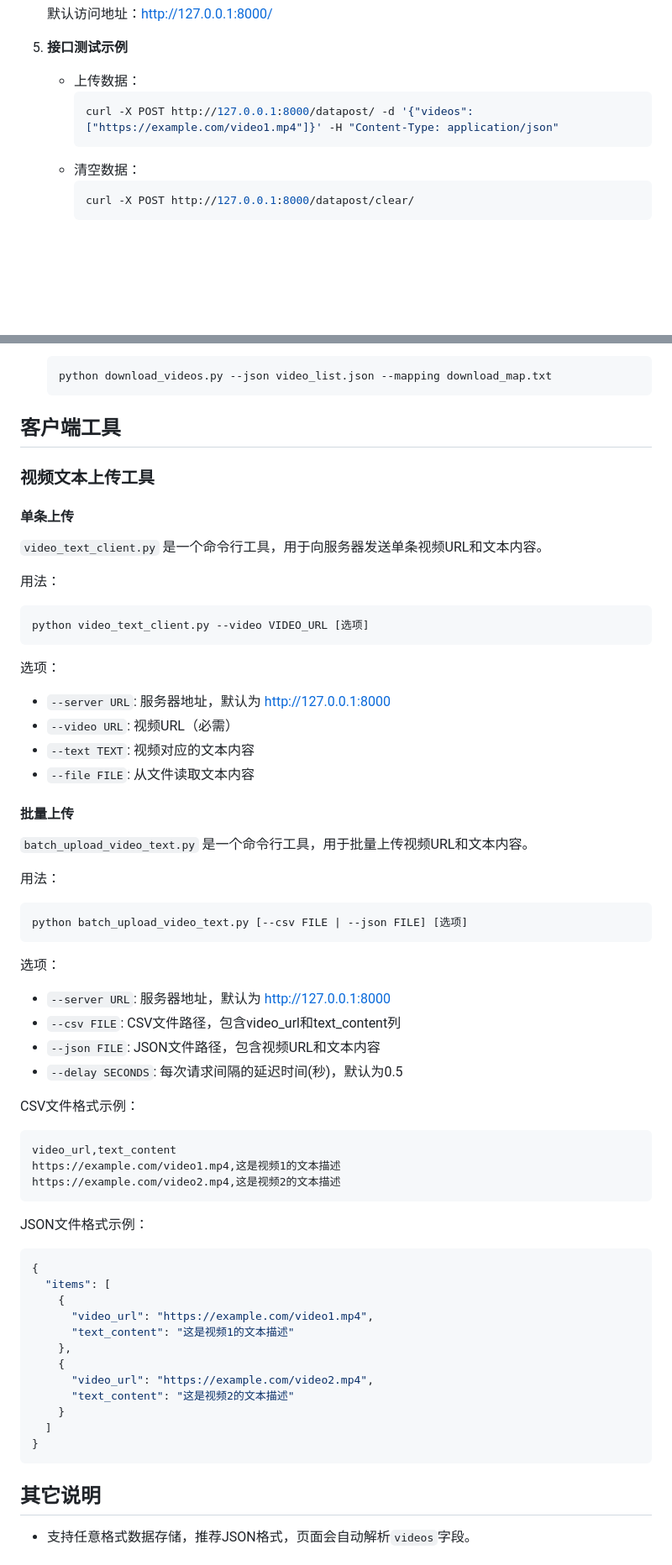
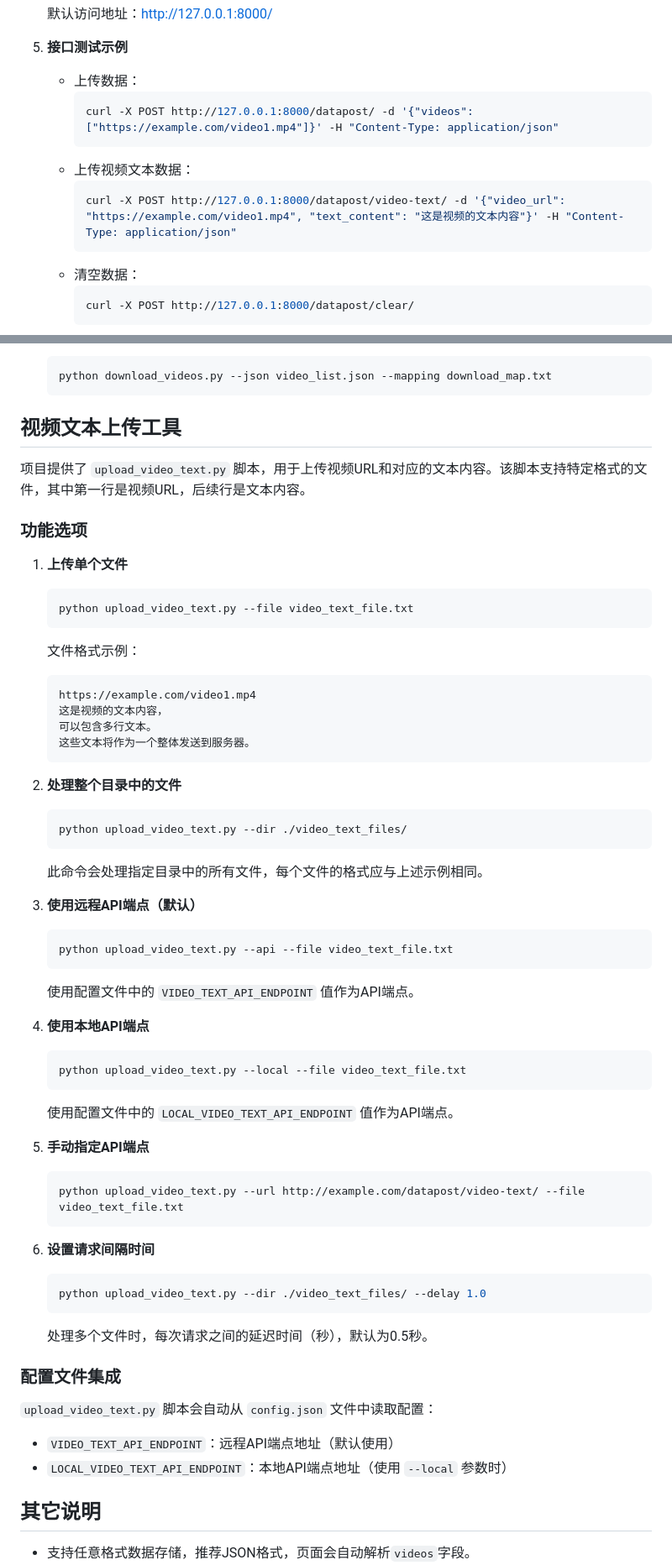
Before and after one commit to gl-coding/dlpage, a Markdown page: README.md, 2 parts joined by grey strips. Shown: that part at 84% size. Drawn GitHub-style; blank space fills up the shorter version.

Commit message:
upd readme

````diff
--- a/README.md
+++ b/README.md
@@ -140,6 +259,10 @@
      ```bash
      curl -X POST http://127.0.0.1:8000/datapost/ -d '{"videos": ["https://example.com/video1.mp4"]}' -H "Content-Type: application/json"
      ```
+   - 上传视频文本数据：
+     ```bash
+     curl -X POST http://127.0.0.1:8000/datapost/video-text/ -d '{"video_url": "https://example.com/video1.mp4", "text_content": "这是视频的文本内容"}' -H "Content-Type: application/json"
+     ```
    - 清空数据：
      ```bash
      curl -X POST http://127.0.0.1:8000/datapost/clear/
@@ -250,62 +373,60 @@
    python download_videos.py --json video_list.json --mapping download_map.txt
    ```
 
-## 客户端工具
+## 视频文本上传工具
 
-### 视频文本上传工具
+项目提供了 `upload_video_text.py` 脚本，用于上传视频URL和对应的文本内容。该脚本支持特定格式的文件，其中第一行是视频URL，后续行是文本内容。
 
-#### 单条上传
+### 功能选项
 
-`video_text_client.py` 是一个命令行工具，用于向服务器发送单条视频URL和文本内容。
+1. **上传单个文件**
+   ```bash
+   python upload_video_text.py --file video_text_file.txt
+   ```
 
-用法：
-```
-python video_text_client.py --video VIDEO_URL [选项]
-```
+   文件格式示例：
+   ```
+   https://example.com/video1.mp4
+   这是视频的文本内容，
+   可以包含多行文本。
+   这些文本将作为一个整体发送到服务器。
+   ```
 
-选项：
-- `--server URL`: 服务器地址，默认为 http://127.0.0.1:8000
-- `--video URL`: 视频URL（必需）
-- `--text TEXT`: 视频对应的文本内容
-- `--file FILE`: 从文件读取文本内容
+2. **处理整个目录中的文件**
+   ```bash
+   python upload_video_text.py --dir ./video_text_files/
+   ```
+   此命令会处理指定目录中的所有文件，每个文件的格式应与上述示例相同。
 
-#### 批量上传
+3. **使用远程API端点（默认）**
+   ```bash
+   python upload_video_text.py --api --file video_text_file.txt
+   ```
+   使用配置文件中的 `VIDEO_TEXT_API_ENDPOINT` 值作为API端点。
 
-`batch_upload_video_text.py` 是一个命令行工具，用于批量上传视频URL和文本内容。
+4. **使用本地API端点**
+   ```bash
+   python upload_video_text.py --local --file video_text_file.txt
+   ```
+   使用配置文件中的 `LOCAL_VIDEO_TEXT_API_ENDPOINT` 值作为API端点。
 
-用法：
-```
-python batch_upload_video_text.py [--csv FILE | --json FILE] [选项]
-```
+5. **手动指定API端点**
+   ```bash
+   python upload_video_text.py --url http://example.com/datapost/video-text/ --file video_text_file.txt
+   ```
 
-选项：
-- `--server URL`: 服务器地址，默认为 http://127.0.0.1:8000
-- `--csv FILE`: CSV文件路径，包含video_url和text_content列
-- `--json FILE`: JSON文件路径，包含视频URL和文本内容
-- `--delay SECONDS`: 每次请求间隔的延迟时间(秒)，默认为0.5
+6. **设置请求间隔时间**
+   ```bash
+   python upload_video_text.py --dir ./video_text_files/ --delay 1.0
+   ```
+   处理多个文件时，每次请求之间的延迟时间（秒），默认为0.5秒。
 
-CSV文件格式示例：
-```
-video_url,text_content
-https://example.com/video1.mp4,这是视频1的文本描述
-https://example.com/video2.mp4,这是视频2的文本描述
-```
+### 配置文件集成
 
-JSON文件格式示例：
-```json
-{
-  "items": [
-    {
-      "video_url": "https://example.com/video1.mp4",
-      "text_content": "这是视频1的文本描述"
-    },
-    {
-      "video_url": "https://example.com/video2.mp4",
-      "text_content": "这是视频2的文本描述"
-    }
-  ]
-}
-```
+`upload_video_text.py` 脚本会自动从 `config.json` 文件中读取配置：
+
+- `VIDEO_TEXT_API_ENDPOINT`：远程API端点地址（默认使用）
+- `LOCAL_VIDEO_TEXT_API_ENDPOINT`：本地API端点地址（使用 `--local` 参数时）
 
 ## 其它说明
 - 支持任意格式数据存储，推荐JSON格式，页面会自动解析`videos`字段。
````
Also changed, not shown: other parts of README.md (+129 -10 lines).
